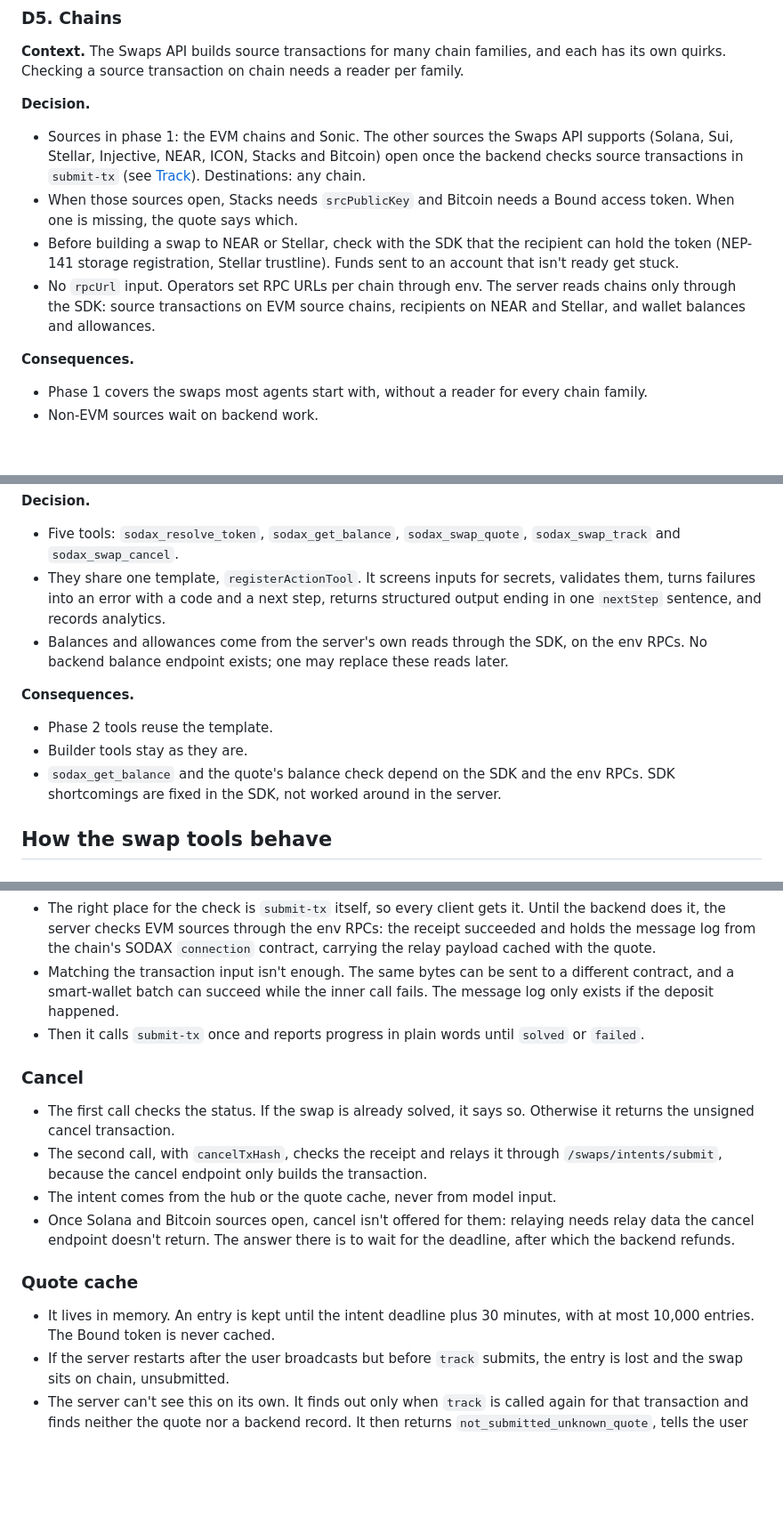
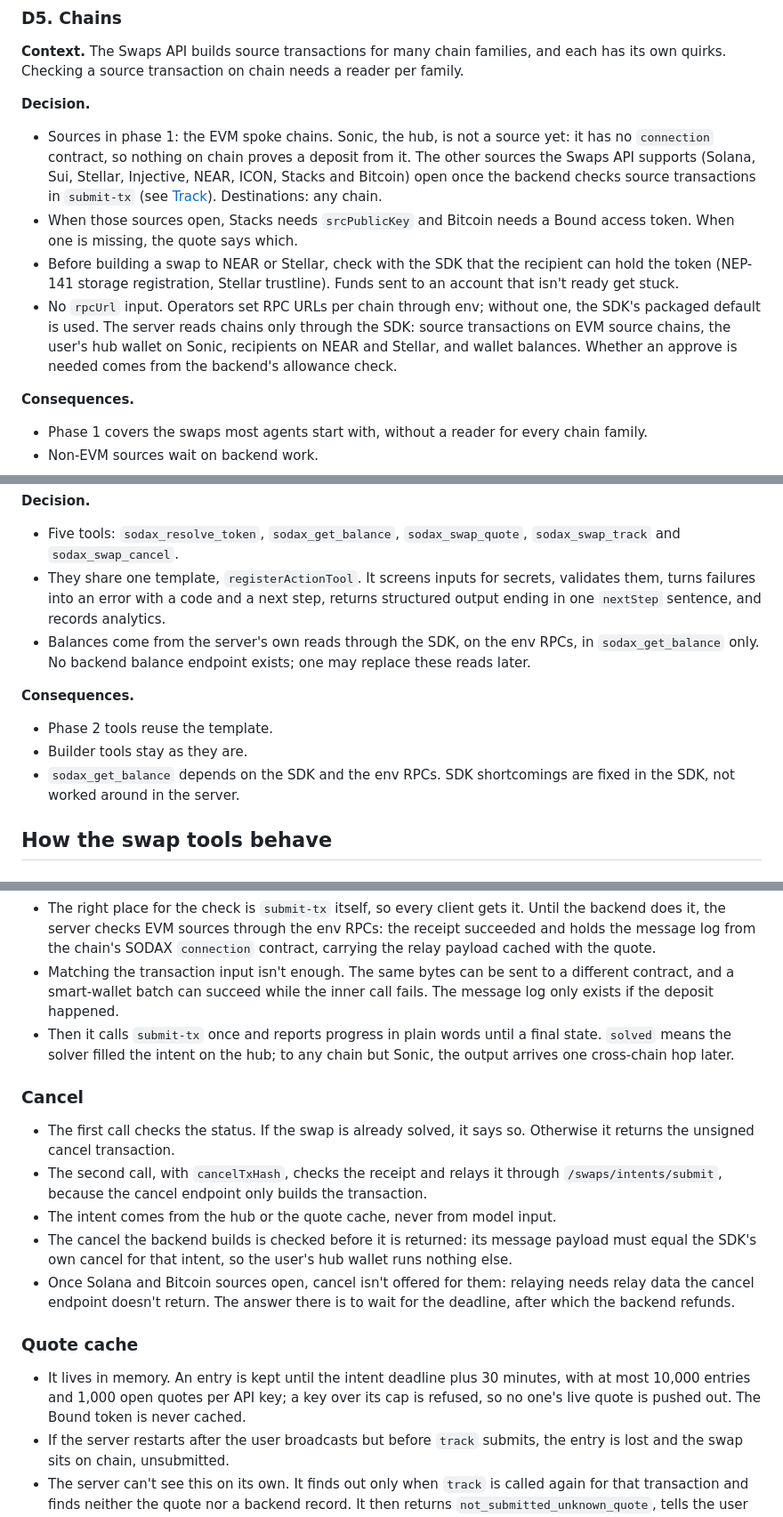
Before and after one commit to gosodax/builders-sodax-mcp-server, a Markdown page: docs/adr/0001-sodax-mcp-execution-model.md, 3 parts joined by grey strips. Shown at 89% size. Drawn GitHub-style; blank space fills up the shorter version.

Commit message:
docs: align ADR 0001 with the implemented swap tools
Sonic is not a source yet, RPCs fall back to the SDK defaults, the quote checks no balance, solved
is the hub fill, the cancel payload is rebuilt with the SDK, and open quotes are capped per key.

```diff
--- a/docs/adr/0001-sodax-mcp-execution-model.md
+++ b/docs/adr/0001-sodax-mcp-execution-model.md
@@ -83,10 +83,10 @@ What shapes the design:
 **Context.** The Swaps API builds source transactions for many chain families, and each has its own quirks. Checking a source transaction on chain needs a reader per family.
 
 **Decision.**
-- Sources in phase 1: the EVM chains and Sonic. The other sources the Swaps API supports (Solana, Sui, Stellar, Injective, NEAR, ICON, Stacks and Bitcoin) open once the backend checks source transactions in `submit-tx` (see [Track](#track)). Destinations: any chain.
+- Sources in phase 1: the EVM spoke chains. Sonic, the hub, is not a source yet: it has no `connection` contract, so nothing on chain proves a deposit from it. The other sources the Swaps API supports (Solana, Sui, Stellar, Injective, NEAR, ICON, Stacks and Bitcoin) open once the backend checks source transactions in `submit-tx` (see [Track](#track)). Destinations: any chain.
 - When those sources open, Stacks needs `srcPublicKey` and Bitcoin needs a Bound access token. When one is missing, the quote says which.
 - Before building a swap to NEAR or Stellar, check with the SDK that the recipient can hold the token (NEP-141 storage registration, Stellar trustline). Funds sent to an account that isn't ready get stuck.
-- No `rpcUrl` input. Operators set RPC URLs per chain through env. The server reads chains only through the SDK: source transactions on EVM source chains, recipients on NEAR and Stellar, and wallet balances and allowances.
+- No `rpcUrl` input. Operators set RPC URLs per chain through env; without one, the SDK's packaged default is used. The server reads chains only through the SDK: source transactions on EVM source chains, the user's hub wallet on Sonic, recipients on NEAR and Stellar, and wallet balances. Whether an approve is needed comes from the backend's allowance check.
 
 **Consequences.**
 - Phase 1 covers the swaps most agents start with, without a reader for every chain family.
@@ -99,12 +99,12 @@ What shapes the design:
 **Decision.**
 - Five tools: `sodax_resolve_token`, `sodax_get_balance`, `sodax_swap_quote`, `sodax_swap_track` and `sodax_swap_cancel`.
 - They share one template, `registerActionTool`. It screens inputs for secrets, validates them, turns failures into an error with a code and a next step, returns structured output ending in one `nextStep` sentence, and records analytics.
-- Balances and allowances come from the server's own reads through the SDK, on the env RPCs. No backend balance endpoint exists; one may replace these reads later.
+- Balances come from the server's own reads through the SDK, on the env RPCs, in `sodax_get_balance` only. No backend balance endpoint exists; one may replace these reads later.
 
 **Consequences.**
 - Phase 2 tools reuse the template.
 - Builder tools stay as they are.
-- `sodax_get_balance` and the quote's balance check depend on the SDK and the env RPCs. SDK shortcomings are fixed in the SDK, not worked around in the server.
+- `sodax_get_balance` depends on the SDK and the env RPCs. SDK shortcomings are fixed in the SDK, not worked around in the server.
 
 ## How the swap tools behave
 
@@ -129,18 +129,19 @@ What shapes the design:
 - Otherwise it checks that this transaction is the quoted deposit before calling `submit-tx`. Without the check, a wrong hash, such as the approve's, is queued and later abandoned.
 - The right place for the check is `submit-tx` itself, so every client gets it. Until the backend does it, the server checks EVM sources through the env RPCs: the receipt succeeded and holds the message log from the chain's SODAX `connection` contract, carrying the relay payload cached with the quote.
 - Matching the transaction input isn't enough. The same bytes can be sent to a different contract, and a smart-wallet batch can succeed while the inner call fails. The message log only exists if the deposit happened.
-- Then it calls `submit-tx` once and reports progress in plain words until `solved` or `failed`.
+- Then it calls `submit-tx` once and reports progress in plain words until a final state. `solved` means the solver filled the intent on the hub; to any chain but Sonic, the output arrives one cross-chain hop later.
 
 ### Cancel
 
 - The first call checks the status. If the swap is already solved, it says so. Otherwise it returns the unsigned cancel transaction.
 - The second call, with `cancelTxHash`, checks the receipt and relays it through `/swaps/intents/submit`, because the cancel endpoint only builds the transaction.
 - The intent comes from the hub or the quote cache, never from model input.
+- The cancel the backend builds is checked before it is returned: its message payload must equal the SDK's own cancel for that intent, so the user's hub wallet runs nothing else.
 - Once Solana and Bitcoin sources open, cancel isn't offered for them: relaying needs relay data the cancel endpoint doesn't return. The answer there is to wait for the deadline, after which the backend refunds.
 
 ### Quote cache
 
-- It lives in memory. An entry is kept until the intent deadline plus 30 minutes, with at most 10,000 entries. The Bound token is never cached.
+- It lives in memory. An entry is kept until the intent deadline plus 30 minutes, with at most 10,000 entries and 1,000 open quotes per API key; a key over its cap is refused, so no one's live quote is pushed out. The Bound token is never cached.
 - If the server restarts after the user broadcasts but before `track` submits, the entry is lost and the swap sits on chain, unsubmitted.
 - The server can't see this on its own. It finds out only when `track` is called again for that transaction and finds neither the quote nor a backend record. It then returns `not_submitted_unknown_quote`, tells the user the swap is on chain but not submitted yet, and alerts the operator with the source chain, tx hash and quote id so they can find the deposit and relay it.
 - If nobody calls `track` again, no alert fires.
```
Also changed, not shown: other parts of docs/adr/0001-sodax-mcp-execution-model.md (+1 -1 lines).
